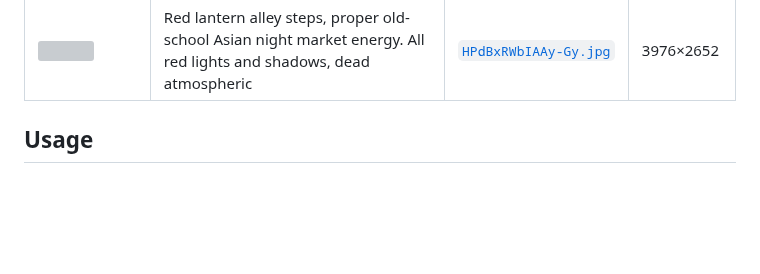
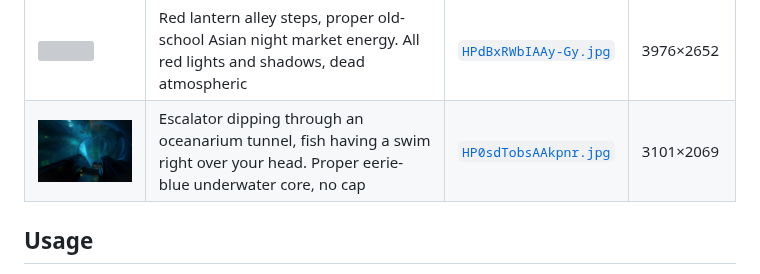
Before and after one commit to drugdamage/wallpapers, a Markdown page: README.md, the part around the change. Rendered like a GitHub page; pictures changed too: wallpapers/HP0sdTobsAAkpnr.jpg (added); blank space fills up the shorter version; grey boxes are pictures that could not be loaded.

Commit message:
New pic — oceanarium escalator, underwater tunnel vibes

```diff
--- a/README.md
+++ b/README.md
@@ -21,6 +21,7 @@ Bit of a stash of desktop backgrounds, tbh. No fuss, no filler — just pics tha
 | <img src="wallpapers/HNrmbDFawAAgUt8.jpg" width="220"> | Black & green shot. Minimal, moody, mysterious — chef's kiss | [`HNrmbDFawAAgUt8.jpg`](wallpapers/HNrmbDFawAAgUt8.jpg) | 2655×2655 |
 | <img src="wallpapers/HLqLgyIa8AApugv.jpg" width="220"> | The OG. Proper broody storm clouds over the hills — the one that started this whole bit | [`HLqLgyIa8AApugv.jpg`](wallpapers/HLqLgyIa8AApugv.jpg) | 2048×1365 |
 | <img src="wallpapers/HPdBxRWbIAAy-Gy.jpg" width="220"> | Red lantern alley steps, proper old-school Asian night market energy. All red lights and shadows, dead atmospheric | [`HPdBxRWbIAAy-Gy.jpg`](wallpapers/HPdBxRWbIAAy-Gy.jpg) | 3976×2652 |
+| <img src="wallpapers/HP0sdTobsAAkpnr.jpg" width="220"> | Escalator dipping through an oceanarium tunnel, fish having a swim right over your head. Proper eerie-blue underwater core, no cap | [`HP0sdTobsAAkpnr.jpg`](wallpapers/HP0sdTobsAAkpnr.jpg) | 3101×2069 |
 
 ## Usage
 
```
